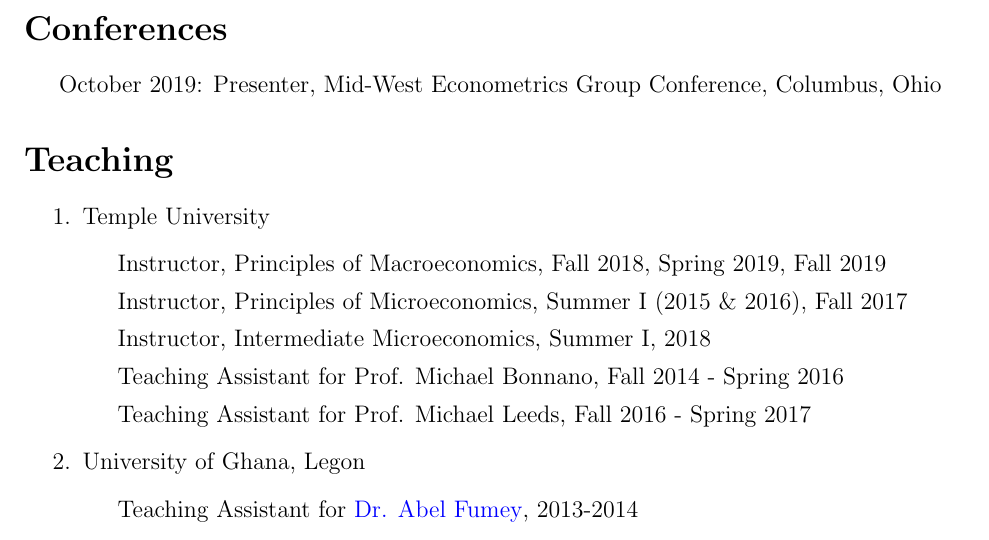
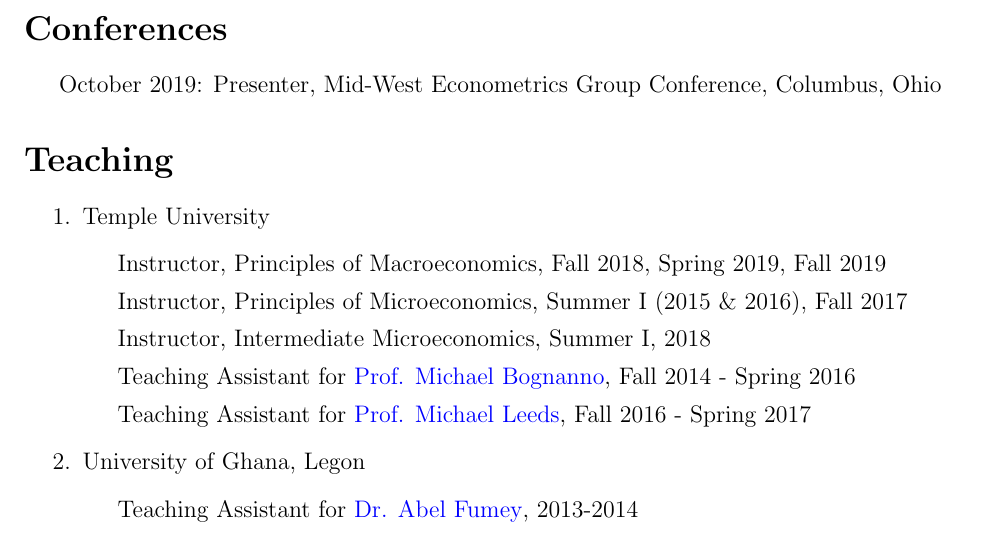
Before and after one commit to estsyawo/estsyawo.github.io, a LaTeX CV (Tsyawo_CV.tex): part of page 2 of 3, cut so that both start at the same text. Compiled offline with pdfLaTeX.

Commit message:
update, CV

```diff
--- a/Tsyawo_CV.tex
+++ b/Tsyawo_CV.tex
@@ -187,8 +187,8 @@
 		\item Instructor, Principles of Macroeconomics, Fall 2018, Spring 2019, Fall 2019
 		\item Instructor, Principles of Microeconomics, Summer I (2015 \& 2016), Fall 2017
 		\item Instructor, Intermediate Microeconomics, Summer I, 2018
-		\item Teaching Assistant for Prof. Michael Bonnano, Fall 2014 - Spring 2016
-		\item Teaching Assistant for Prof. Michael Leeds, Fall 2016 - Spring 2017
+		\item Teaching Assistant for \href{https://liberalarts.temple.edu/academics/faculty/bognanno-michael}{Prof. Michael Bognanno}, Fall 2014 - Spring 2016
+		\item Teaching Assistant for \href{https://liberalarts.temple.edu/academics/faculty/leeds-michael}{Prof. Michael Leeds}, Fall 2016 - Spring 2017
 	\end{itemize}
 	\item University of Ghana, Legon
 	\begin{itemize}
```
Also changed, not shown: Tsyawo_CV.pdf, Tsyawo_CV.tex (2 more changed lines), 2 other files.
